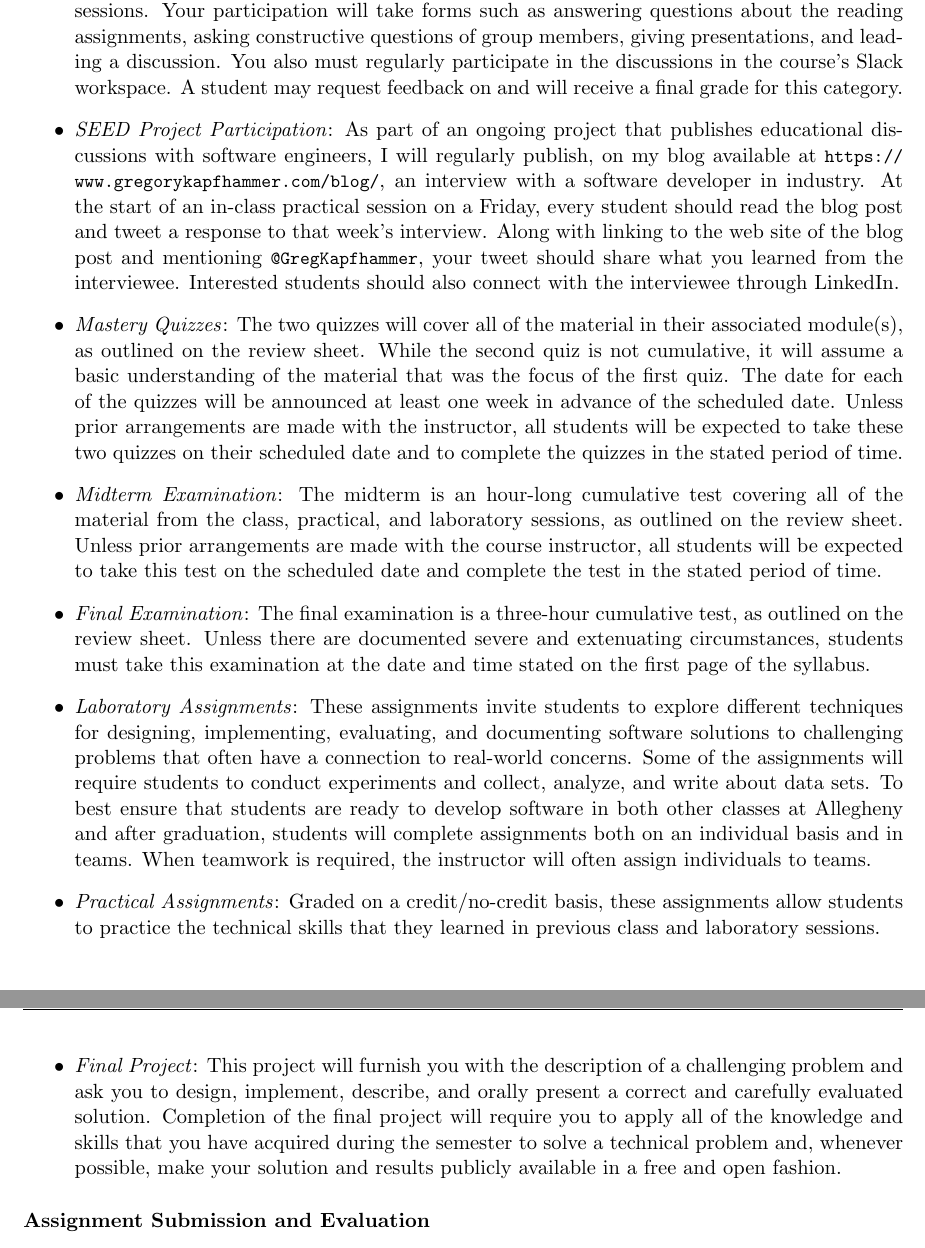
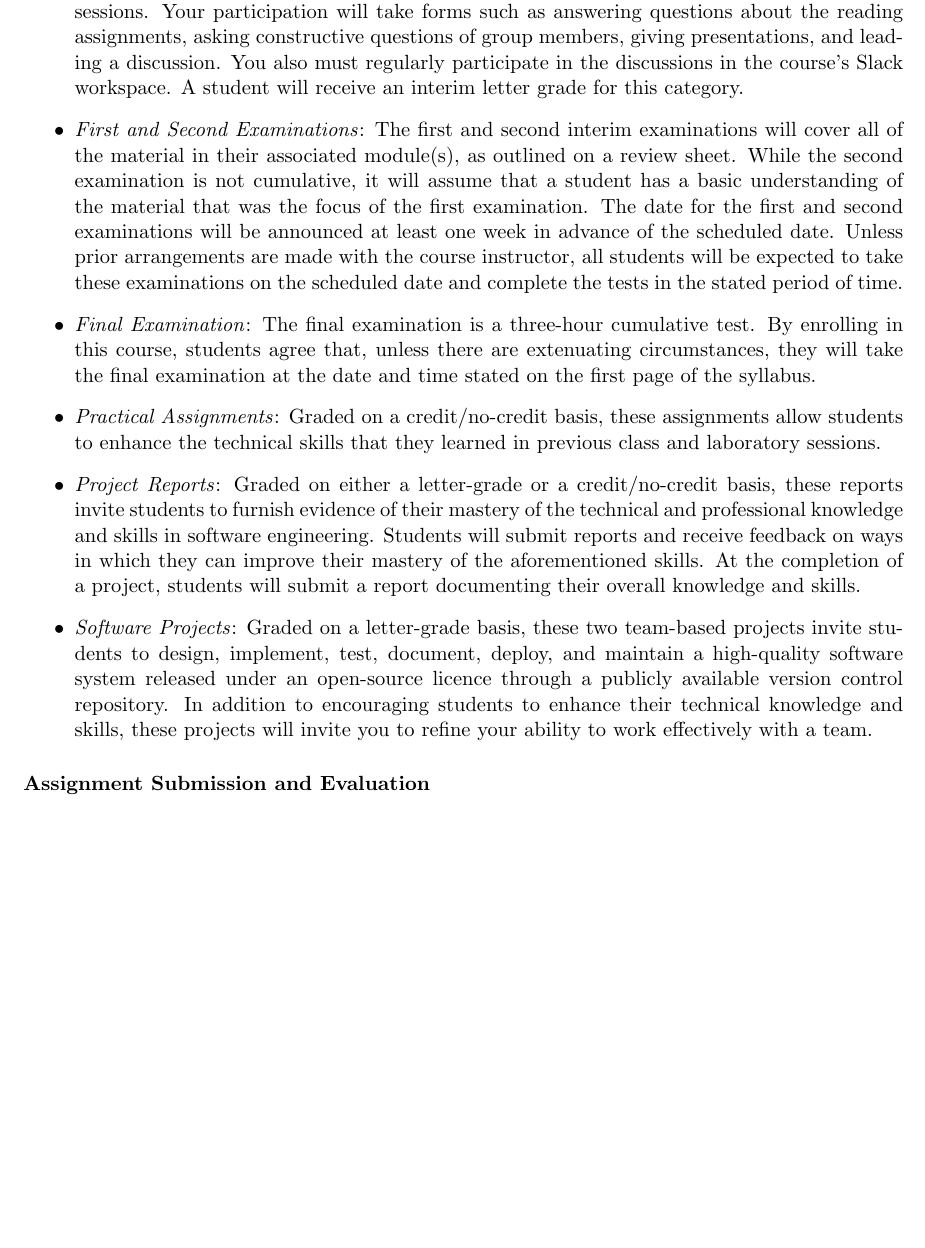
Before and after one commit to Allegheny-Computer-Science-203-S2019/cs203-S2019-syllabus, a LaTeX document (cs203S2019_syllabus.tex): two parts of pages 3 and 4 of 6 before the commit and part of page 3 of 5 after it, the two joined at a grey line, cut so that both start at the same text, the shorter picture padded with empty space. Compiled offline with pdfLaTeX.

Commit message:
Revise the cs203S2019_syllabus for the grading description.

```diff
--- a/cs203S2019_syllabus.tex
+++ b/cs203S2019_syllabus.tex
@@ -229,62 +229,53 @@ These grading categories have the following definitions:
     forms such as answering questions about the reading assignments, asking
     constructive questions of group members, giving presentations, and leading a
     discussion. You also must regularly participate in the discussions in the
-    course's Slack workspace. A student may request feedback on and will receive a
-    final grade for this category.
+    course's Slack workspace. A student will receive an interim letter grade for
+    this category.
 
-  \item {\em SEED Project Participation\/}: As part of an ongoing project that
-    publishes educational discussions with software engineers, I will regularly
-    publish, on my blog available at
-    \url{https://www.gregorykapfhammer.com/blog/}, an interview with a software
-    developer in industry. At the start of an in-class practical session on a
-    Friday, every student should read the blog post and tweet a response to
-    that week's interview. Along with linking to the web site of the blog post
-    and mentioning \url{@GregKapfhammer}, your tweet should share what you
-    learned from the interviewee. Interested students should also connect with
-    the interviewee through LinkedIn.
-
-  \item {\em Mastery Quizzes\/}: The two quizzes will cover all of the material
-    in their associated module(s), as outlined on the review sheet. While the
-    second quiz is not cumulative, it will assume a basic understanding of the
-    material that was the focus of the first quiz. The date for each of the
-    quizzes will be announced at least one week in advance of the scheduled
-    date. Unless prior arrangements are made with the instructor, all students
-    will be expected to take these two quizzes on their scheduled date and to
-    complete the quizzes in the stated period of time.
-
-  \item {\em Midterm Examination\/}: The midterm is an hour-long cumulative test
-    covering all of the material from the class, practical, and laboratory
-    sessions, as outlined on the review sheet. Unless prior arrangements are
-    made with the course instructor, all students will be expected to take this
-    test on the scheduled date and complete the test in the stated period of
-    time.
+  \item {\em First and Second Examinations\/}: The first and second interim
+    examinations will cover all of the material in their associated module(s),
+    as outlined on a review sheet. While the second examination is not
+    cumulative, it will assume that a student has a basic understanding of the
+    material that was the focus of the first examination. The date for the first
+    and second examinations will be announced at least one week in advance of
+    the scheduled date. Unless prior arrangements are made with the course
+    instructor, all students will be expected to take these examinations on the
+    scheduled date and complete the tests in the stated period of time.
 
   \item {\em Final Examination\/}: The final examination is a three-hour
-    cumulative test, as outlined on the review sheet. Unless there are
-    documented severe and extenuating circumstances, students must take this
-    examination at the date and time stated on the first page of the syllabus.
-
-  \item {\em Laboratory Assignments\/}: These assignments invite students to
-    explore different techniques for designing, implementing, evaluating, and
-    documenting software solutions to challenging problems that often have a
-    connection to real-world concerns. Some of the assignments will require
-    students to conduct experiments and collect, analyze, and write about data
-    sets. To best ensure that students are ready to develop software in both
-    other classes at Allegheny and after graduation, students will complete
-    assignments both on an individual basis and in teams. When teamwork is
-    required, the instructor will often assign individuals to teams.
+    cumulative test. By enrolling in this course, students agree that, unless
+    there are extenuating circumstances, they will take the final examination at
+    the date and time stated on the first page of the syllabus.
 
   \item {\em Practical Assignments\/}: Graded on a credit/no-credit basis, these
-    assignments allow students to practice the technical skills that they
-    learned in previous class and laboratory sessions.
+    assignments allow students to enhance the technical skills that they learned
+    in previous class and laboratory sessions.
 
-  \item {\em Final Project\/}: This project will furnish you with the
-    description of a challenging problem and ask you to design, implement,
-    describe, and orally present a correct and carefully evaluated solution.
-    Completion of the final project will require you to apply all of the
-    knowledge and skills that you have acquired during the semester to solve a
-    technical problem and, whenever possible, make your solution and results
-    publicly available in a free and open fashion.
+  \item {\em Project Reports\/}: Graded on either a letter-grade or a
+    credit/no-credit basis, these reports invite students to furnish evidence of
+    their mastery of the technical and professional knowledge and skills in
+    software engineering. Students will submit reports and receive feedback on
+    ways in which they can improve their mastery of the aforementioned skills.
+    At the completion of a project, students will submit a report documenting
+    their overall knowledge and skills.
+
+  \item {\em Software Projects\/}: Graded on a letter-grade basis, these two
+    team-based projects invite students to design, implement, test, document,
+    deploy, and maintain a high-quality software system released under an
+    open-source licence through a publicly available version control repository.
+    In addition to encouraging students to enhance their technical knowledge and
+    skills, these projects will invite you to refine your ability to work
+    effectively with a team.
+
+    % will present you with the description of a problem and ask you to implement,
+    % document, and release a full-featured solution. The final project in this
+    % class will require you to apply all of the knowledge and skills that you
+    % have acquired during the semester to solve a problem and, whenever possible,
+    % make your solution publicly available as a free and open-source tool. The
+    % project will invite you to draw upon both your communication and problem
+    % solving skills and your knowledge of programming languages and software
+    % engineering tools. The final project will be completed in groups assigned by
+    % the course instructor.
 
 \end{itemize}
 
```
Also changed, not shown: cs203S2019_syllabus.tex (62 more changed lines).
